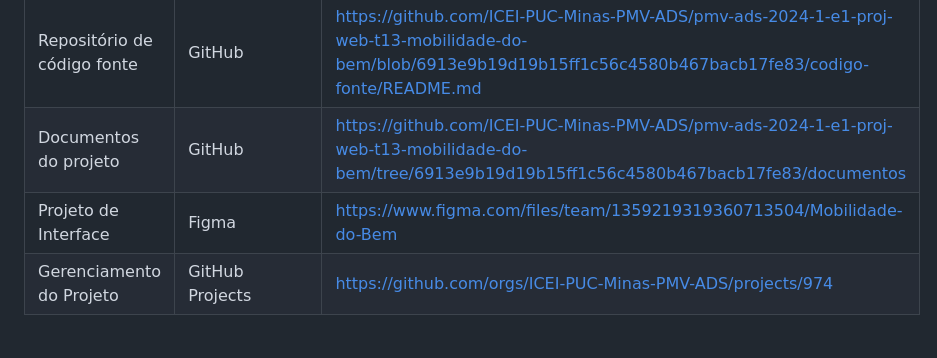
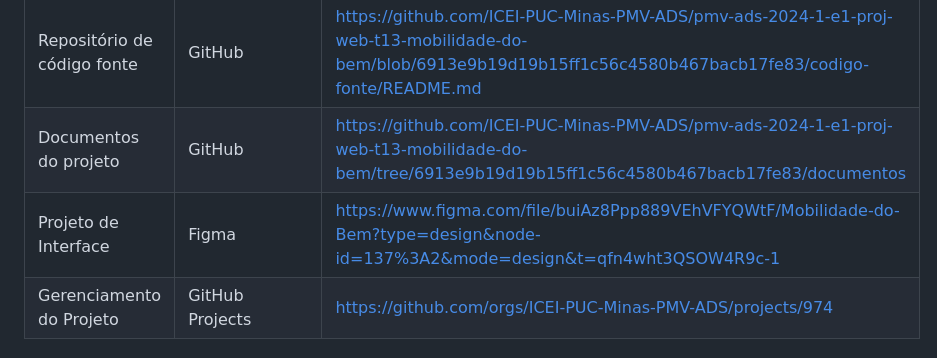
Before and after one commit to junioflausino/pmv-ads-2024-1-e1-proj-web-t13-mobilidade-do-bem, a Markdown page: documentos/03-Metodologia.md, the part around the change. GitHub-like rendering.

```diff
--- a/documentos/03-Metodologia.md
+++ b/documentos/03-Metodologia.md
@@ -70,7 +70,7 @@ Os artefatos do projeto são desenvolvidos a partir de diversas plataformas e a
 |-------------------------------------|------------------------------------|----------------------------------------|
 | Repositório de código fonte         | GitHub                             |https://github.com/ICEI-PUC-Minas-PMV-ADS/pmv-ads-2024-1-e1-proj-web-t13-mobilidade-do-bem/blob/6913e9b19d19b15ff1c56c4580b467bacb17fe83/codigo-fonte/README.md|
 | Documentos do projeto               | GitHub                             |https://github.com/ICEI-PUC-Minas-PMV-ADS/pmv-ads-2024-1-e1-proj-web-t13-mobilidade-do-bem/tree/6913e9b19d19b15ff1c56c4580b467bacb17fe83/documentos|
-| Projeto de Interface                | Figma                              | https://www.figma.com/files/team/1359219319360713504/Mobilidade-do-Bem
+| Projeto de Interface                | Figma                              | https://www.figma.com/file/buiAz8Ppp889VEhVFYQWtF/Mobilidade-do-Bem?type=design&node-id=137%3A2&mode=design&t=qfn4wht3QSOW4R9c-1
 | Gerenciamento do Projeto            | GitHub Projects                    |https://github.com/orgs/ICEI-PUC-Minas-PMV-ADS/projects/974|
 
 
```
